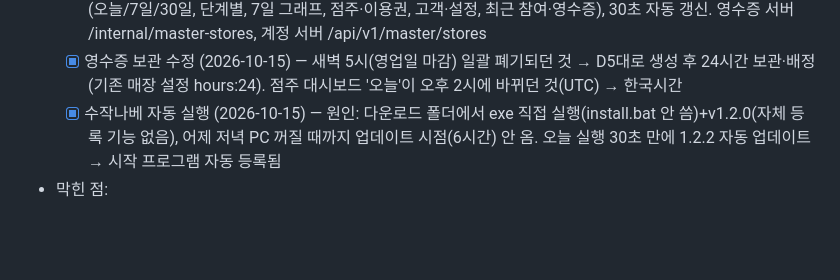
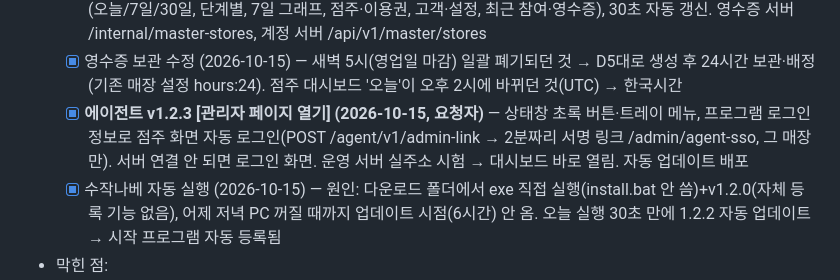
Before and after one commit to narusepopo-droid/receipt-review, a Markdown page: CLAUDE.md, the part around the change. GitHub-like rendering; blank space fills up the shorter version.

Commit message:
작업 현황: 에이전트 1.2.3 관리자 페이지 바로가기
Co-Authored-By: Claude Opus 5.5 (1M context) <noreply@anthropic.com>
Claude-Session: https://claude.ai/code/session_01Bpqoas1CSTYwN5mt5Gdr6p

```diff
--- a/CLAUDE.md
+++ b/CLAUDE.md
@@ -867,6 +867,7 @@ event_log
   - [x] 에이전트 v1.2.2 — 영수증 읽는 부품(HHD SPMC)이 없는 PC는 처음 실행 때 안내 후 윈도우 확인(예) 한 번으로 자동 설치(zip 안 파일 사용, 거절 시 하루 뒤 다시), 이미 있는 PC(카솔)는 건너뜀. SPMC 없는 PC 설치 과정은 실제 PC에서 확인 필요
   - [x] **마스터 '매장 목록' (2026-10-15, 요청자)** — placemaster.co.kr/admin.html(마스터만): 매장별 포스 프로그램 실시간 사용 여부(1분 신호, 3분 안이면 초록 점 '사용 중'), 오늘 영수증·참여·완료·남은 영수증, 매장 누르면 요약(오늘/7일/30일, 단계별, 7일 그래프, 점주·이용권, 고객·설정, 최근 참여·영수증), 30초 자동 갱신. 영수증 서버 /internal/master-stores, 계정 서버 /api/v1/master/stores
   - [x] 영수증 보관 수정 (2026-10-15) — 새벽 5시(영업일 마감) 일괄 폐기되던 것 → D5대로 생성 후 24시간 보관·배정(기존 매장 설정 hours:24). 점주 대시보드 '오늘'이 오후 2시에 바뀌던 것(UTC) → 한국시간
+  - [x] **에이전트 v1.2.3 [관리자 페이지 열기] (2026-10-15, 요청자)** — 상태창 초록 버튼·트레이 메뉴, 프로그램 로그인 정보로 점주 화면 자동 로그인(POST /agent/v1/admin-link → 2분짜리 서명 링크 /admin/agent-sso, 그 매장만). 서버 연결 안 되면 로그인 화면. 운영 서버 실주소 시험 → 대시보드 바로 열림. 자동 업데이트 배포
   - [x] 수작나베 자동 실행 (2026-10-15) — 원인: 다운로드 폴더에서 exe 직접 실행(install.bat 안 씀)+v1.2.0(자체 등록 기능 없음), 어제 저녁 PC 꺼질 때까지 업데이트 시점(6시간) 안 옴. 오늘 실행 30초 만에 1.2.2 자동 업데이트 → 시작 프로그램 자동 등록됨
 - 막힌 점:
   - 실제 매장·실제 폰 테스트 대기 (코드·서버는 점검 통과)
```
